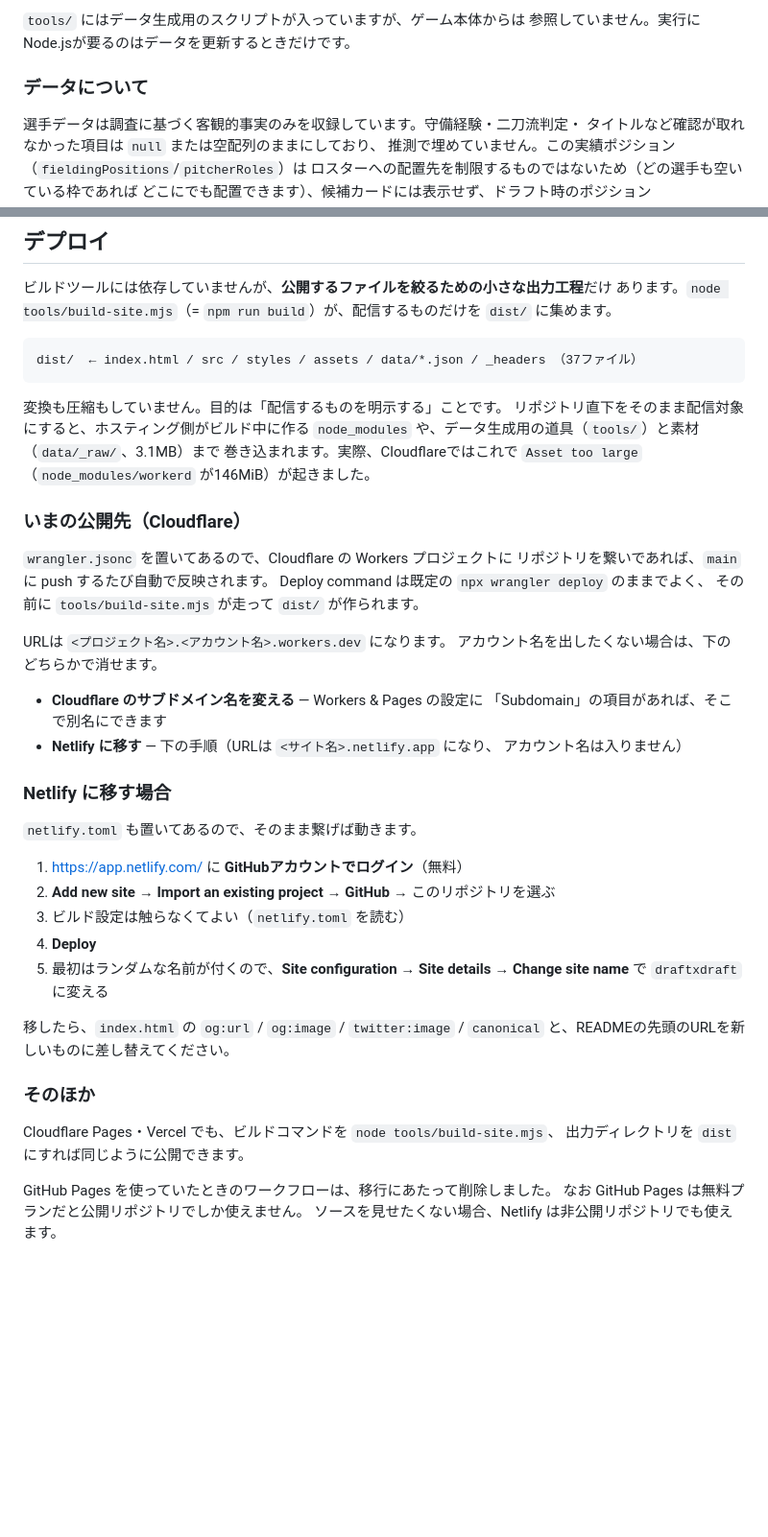
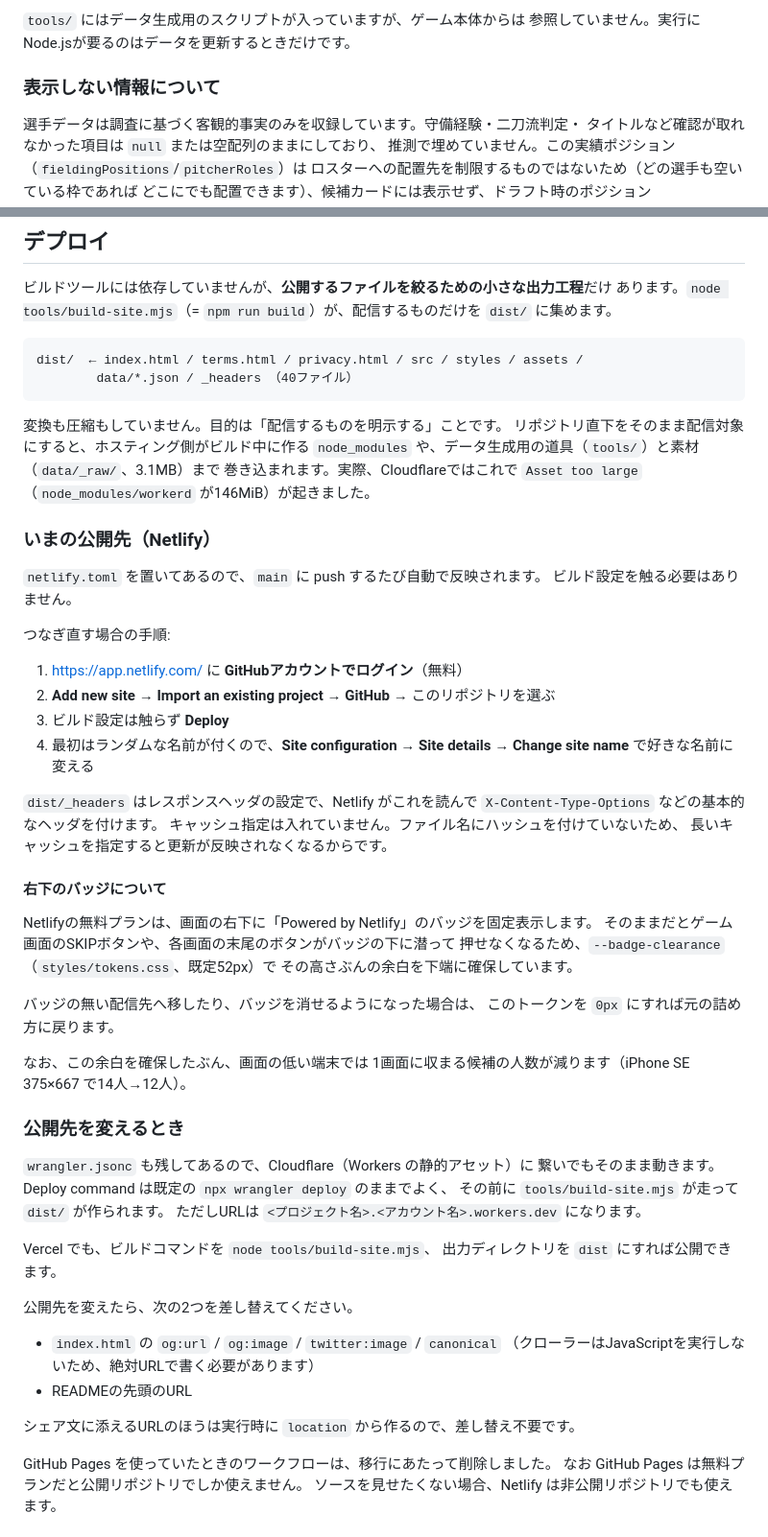
Before and after one commit to wocchi09/draftxdraft, a Markdown page: README.md, 2 parts joined by grey strips. Shown at 96% size. Drawn GitHub-style; blank space fills up the shorter version.

Commit message:
READMEを実態（Netlifyで公開中）に合わせて整理する
- デプロイ節がCloudflare前提のままだったので、いまの公開先である
  Netlifyの手順に書き換えた。Cloudflareへ戻す場合の書き方も残した
- 右下のバッジと --badge-clearance について説明を追加。
  バッジの無い配信先へ移したら 0px にすれば戻ることと、
  画面の低い端末では1画面に収まる人数が減ることを書いた
- 「データについて」という見出しが2つあったので、
  先のほうを「表示しない情報について」に直した
- dist/ の説明に terms.html / privacy.html を反映（37→40ファイル）
- 公開先を変えるときに差し替える箇所（OGPの絶対URL）を明記した

Co-Authored-By: Claude Opus 5 <noreply@anthropic.com>
Claude-Session: https://claude.ai/code/session_016YHzCxjkr6ua8LJz6mNSiv

````diff
--- a/README.md
+++ b/README.md
@@ -135,7 +135,7 @@ draftxdraft/
 `tools/` にはデータ生成用のスクリプトが入っていますが、ゲーム本体からは
 参照していません。実行にNode.jsが要るのはデータを更新するときだけです。
 
-### データについて
+### 表示しない情報について
 
 選手データは調査に基づく客観的事実のみを収録しています。守備経験・二刀流判定・
 タイトルなど確認が取れなかった項目は `null` または空配列のままにしており、
@@ -233,7 +233,8 @@ python3 -m http.server 8000
 `dist/` に集めます。
 
 ```
-dist/  ← index.html / src / styles / assets / data/*.json / _headers （37ファイル）
+dist/  ← index.html / terms.html / privacy.html / src / styles / assets /
+        data/*.json / _headers （40ファイル）
 ```
 
 変換も圧縮もしていません。目的は「配信するものを明示する」ことです。
@@ -242,40 +243,55 @@ dist/  ← index.html / src / styles / assets / data/*.json / _headers （37フ
 巻き込まれます。実際、Cloudflareではこれで
 `Asset too large`（`node_modules/workerd` が146MiB）が起きました。
 
-### いまの公開先（Cloudflare）
+### いまの公開先（Netlify）
 
-`wrangler.jsonc` を置いてあるので、Cloudflare の Workers プロジェクトに
-リポジトリを繋いであれば、`main` に push するたび自動で反映されます。
-Deploy command は既定の `npx wrangler deploy` のままでよく、
-その前に `tools/build-site.mjs` が走って `dist/` が作られます。
+`netlify.toml` を置いてあるので、`main` に push するたび自動で反映されます。
+ビルド設定を触る必要はありません。
 
-URLは `<プロジェクト名>.<アカウント名>.workers.dev` になります。
-アカウント名を出したくない場合は、下のどちらかで消せます。
-
-- **Cloudflare のサブドメイン名を変える** — Workers & Pages の設定に
-  「Subdomain」の項目があれば、そこで別名にできます
-- **Netlify に移す** — 下の手順（URLは `<サイト名>.netlify.app` になり、
-  アカウント名は入りません）
-
-### Netlify に移す場合
-
-`netlify.toml` も置いてあるので、そのまま繋げば動きます。
+つなぎ直す場合の手順:
 
 1. https://app.netlify.com/ に **GitHubアカウントでログイン**（無料）
 2. **Add new site** → **Import an existing project** → **GitHub** →
    このリポジトリを選ぶ
-3. ビルド設定は触らなくてよい（`netlify.toml` を読む）
-4. **Deploy**
-5. 最初はランダムな名前が付くので、**Site configuration → Site details →
-   Change site name** で `draftxdraft` に変える
+3. ビルド設定は触らず **Deploy**
+4. 最初はランダムな名前が付くので、**Site configuration → Site details →
+   Change site name** で好きな名前に変える
 
-移したら、`index.html` の `og:url` / `og:image` / `twitter:image` / `canonical`
-と、READMEの先頭のURLを新しいものに差し替えてください。
+`dist/_headers` はレスポンスヘッダの設定で、Netlify がこれを読んで
+`X-Content-Type-Options` などの基本的なヘッダを付けます。
+キャッシュ指定は入れていません。ファイル名にハッシュを付けていないため、
+長いキャッシュを指定すると更新が反映されなくなるからです。
 
-### そのほか
+#### 右下のバッジについて
 
-Cloudflare Pages・Vercel でも、ビルドコマンドを `node tools/build-site.mjs`、
-出力ディレクトリを `dist` にすれば同じように公開できます。
+Netlifyの無料プランは、画面の右下に「Powered by Netlify」のバッジを固定表示します。
+そのままだとゲーム画面のSKIPボタンや、各画面の末尾のボタンがバッジの下に潜って
+押せなくなるため、`--badge-clearance`（`styles/tokens.css`、既定52px）で
+その高さぶんの余白を下端に確保しています。
+
+バッジの無い配信先へ移したり、バッジを消せるようになった場合は、
+このトークンを `0px` にすれば元の詰め方に戻ります。
+
+なお、この余白を確保したぶん、画面の低い端末では
+1画面に収まる候補の人数が減ります（iPhone SE 375×667 で14人→12人）。
+
+### 公開先を変えるとき
+
+`wrangler.jsonc` も残してあるので、Cloudflare（Workers の静的アセット）に
+繋いでもそのまま動きます。Deploy command は既定の `npx wrangler deploy` のままでよく、
+その前に `tools/build-site.mjs` が走って `dist/` が作られます。
+ただしURLは `<プロジェクト名>.<アカウント名>.workers.dev` になります。
+
+Vercel でも、ビルドコマンドを `node tools/build-site.mjs`、
+出力ディレクトリを `dist` にすれば公開できます。
+
+公開先を変えたら、次の2つを差し替えてください。
+
+- `index.html` の `og:url` / `og:image` / `twitter:image` / `canonical`
+  （クローラーはJavaScriptを実行しないため、絶対URLで書く必要があります）
+- READMEの先頭のURL
+
+シェア文に添えるURLのほうは実行時に `location` から作るので、差し替え不要です。
 
 GitHub Pages を使っていたときのワークフローは、移行にあたって削除しました。
 なお GitHub Pages は無料プランだと公開リポジトリでしか使えません。
````
